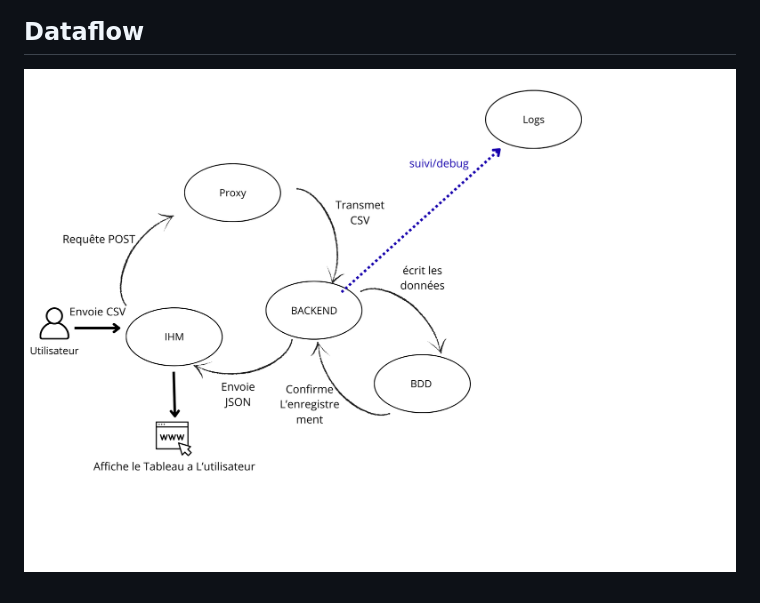
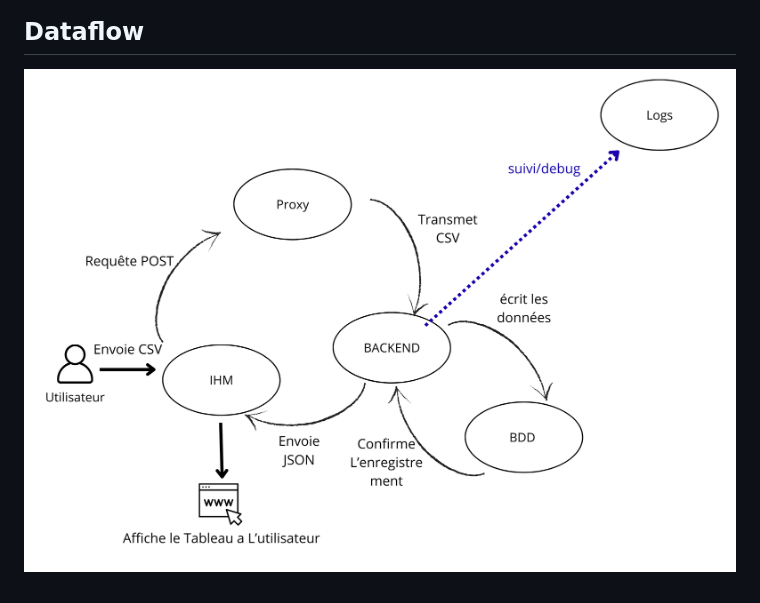
Before and after one commit to PoulpiCode/projet-modulaire, a Markdown page: README.md, the part around the change. Rendered like a GitHub page; pictures changed too: Page_2.png (deleted), Page_2v2.png (added).

Commit message:
modif de dataflow

```diff
--- a/README.md
+++ b/README.md
@@ -44,4 +44,4 @@ http://localhost:8080
 
 ## Dataflow
 
-![Dataflow](Page_2.png)
+![Dataflow](Page_2v2.png)
```
